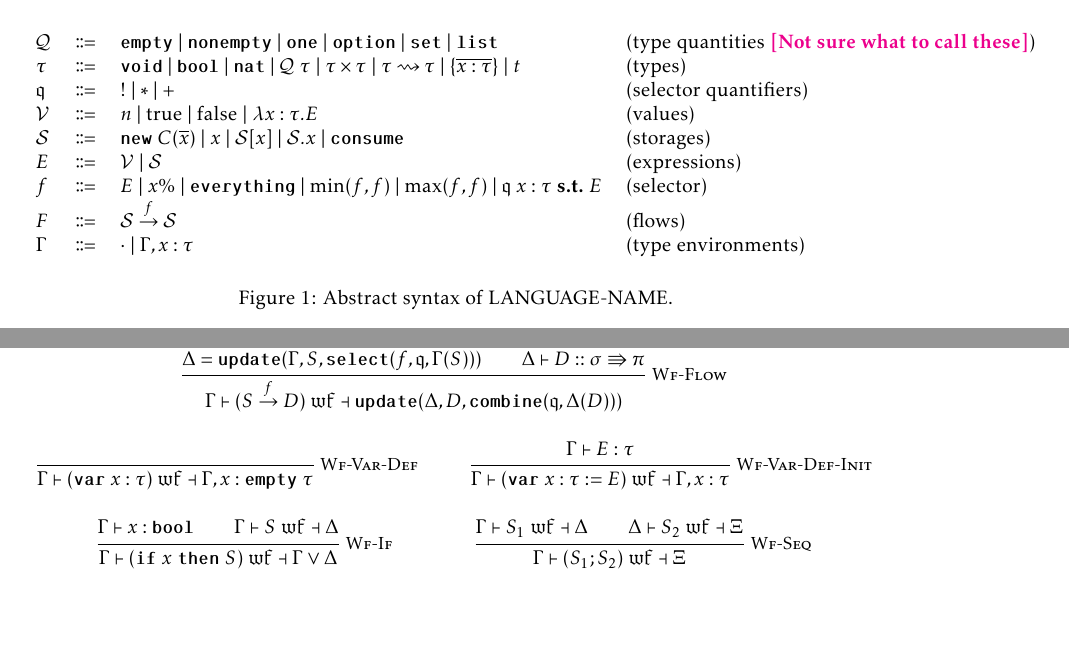
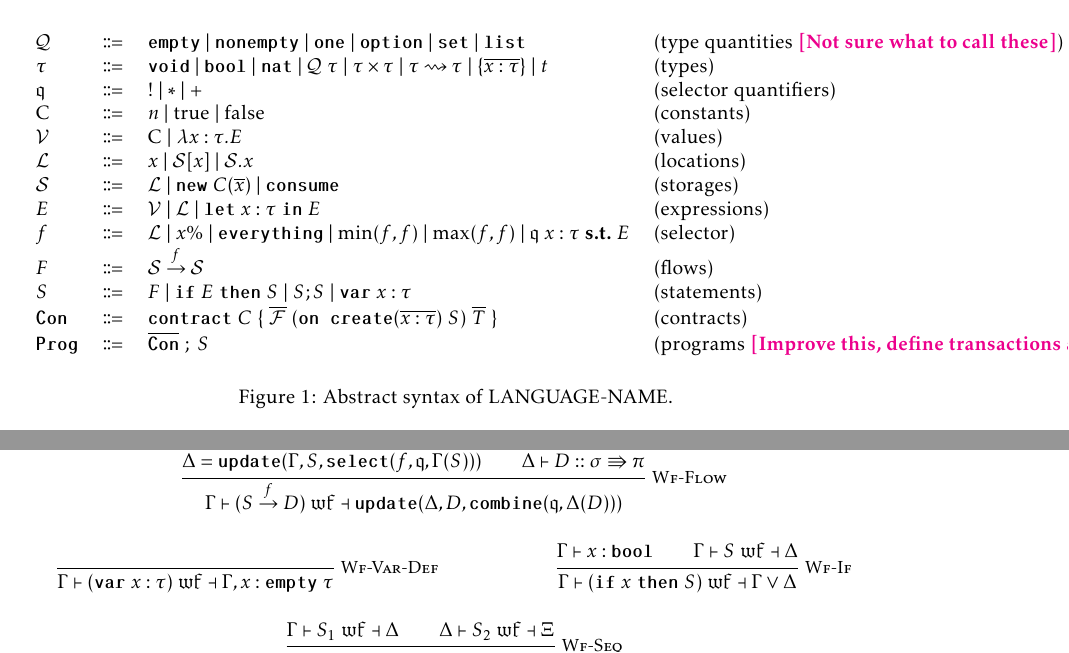
Before and after one commit to ReedOei/Psamathe, a LaTeX document (flow.tex, which reads macros.tex): two parts of pages 1 and 2 of 7, joined at a grey line, cut so that both start at the same text. The pictures show the PDF file flow.pdf that the author committed with the source.

Commit message:
Improvements to syntax description

```diff
--- a/flow.tex
+++ b/flow.tex
@@ -38,12 +38,16 @@
     $\mathcal{Q}$ & \bnfdef & $\emptyq$ \bnfalt $\nonempty$ \bnfalt $\one$ \bnfalt $\optionq$ \bnfalt $\setq$ \bnfalt $\listq$ & (type quantities \reed{Not sure what to call these}) \\
     $\tau$ & \bnfdef & $\voidt$ \bnfalt \boolt \bnfalt $\natt$ \bnfalt $\mathcal{Q}~\tau$ \bnfalt $\tau \times \tau$ \bnfalt $\tau \transforms \tau$ \bnfalt $\curlys{\overline{x : \tau}}$ \bnfalt $t$ & (types) \\
     $\mathfrak{q}$ & \bnfdef & $!$ \bnfalt $*$ \bnfalt $+$ & (selector quantifiers) \\
-    $\mathcal{V}$ & \bnfdef & $n$ \bnfalt true \bnfalt false \bnfalt $\lambda x : \tau. E$ & (values) \\
-    $\mathcal{S}$ & \bnfdef & $\newc~C(\overline{x})$ \bnfalt $x$ \bnfalt $\mathcal{S}[x]$ \bnfalt $\mathcal{S}.x$ \bnfalt $\consume$ & (storages) \\
-    $E$ & \bnfdef & $\mathcal{V}$ \bnfalt $\mathcal{S}$ & (expressions) \\
-    $f$ & \bnfdef & $E$ \bnfalt $x \%$ \bnfalt $\everything$ \bnfalt $\min(f, f)$ \bnfalt $\max(f, f)$ \bnfalt $\mathfrak{q}~x : \tau~\suchthat~E$ & (selector) \\
+    C & \bnfdef & $n$ \bnfalt true \bnfalt false & (constants) \\
+    $\mathcal{V}$ & \bnfdef & C \bnfalt $\lambda x : \tau. E$ & (values) \\
+    $\mathcal{L}$ & \bnfdef & $x$ \bnfalt $\mathcal{S}[x]$ \bnfalt $\mathcal{S}.x$ & (locations) \\
+    $\mathcal{S}$ & \bnfdef & $\mathcal{L}$ \bnfalt $\newc~C(\overline{x})$ \bnfalt $\consume$ & (storages) \\
+    $E$ & \bnfdef & $\mathcal{V}$ \bnfalt $\mathcal{L}$ \bnfalt $\letvar~x:\tau~\varin~E$ & (expressions) \\
+    $f$ & \bnfdef & $\mathcal{L}$ \bnfalt $x \%$ \bnfalt $\everything$ \bnfalt $\min(f, f)$ \bnfalt $\max(f, f)$ \bnfalt $\mathfrak{q}~x : \tau~\suchthat~E$ & (selector) \\
     $F$ & \bnfdef & $\mathcal{S} \sends{f} \mathcal{S}$ & (flows) \\
-    $\Gamma$ & \bnfdef & $\cdot$ \bnfalt $\Gamma, x : \tau$ & (type environments)
+    $S$ & \bnfdef & $F$ \bnfalt $\ifS~E~\thenS~S$ \bnfalt $S ; S$ \bnfalt $\var~x:\tau$ & (statements) \\
+    $\Con$ & \bnfdef & $\contract~C~\{~\overline{\mathcal{F}}~(\oncreate(\overline{x : \tau})~S)~\overline{T}~\}$ & (contracts) \\
+    $\Prog$ & \bnfdef & $\overline{\Con}~;~S$ & (programs \reed{Improve this, define transactions and fields, etc.})
     % $f$ & \bnfdef & $\mathcal{V}$ \bnfalt $x$ \bnfalt \everything & (selectors) \\
 % $\mathcal{F}$ & \bnfdef & $\mathcal{S}$ \bnfalt $\mathcal{S} \sends{f} \mathcal{F}$ & (flows) \\
 
@@ -194,9 +198,9 @@ The syntax $\tau \flowsto \sigma$ means that the storage accepts $\tau$ and prov
     \inferrule*[right=Wf-Var-Def]{
     }{ \Gamma \flowproves (\var~x : \tau)~\wf \flowprovesout \Gamma, x : \emptyq~\tau }
 
-    \inferrule*[right=Wf-Var-Def-Init]{
-        \Gamma \proves E : \tau
-    }{ \Gamma \flowproves (\var~x : \tau := E)~\wf \flowprovesout \Gamma, x : \tau }
+    % \inferrule*[right=Wf-Var-Def-Init]{
+    %     \Gamma \proves E : \tau
+    % }{ \Gamma \flowproves (\var~x : \tau := E)~\wf \flowprovesout \Gamma, x : \tau }
 
     \inferrule*[right=Wf-If]{
         \Gamma \proves x : \boolt
--- a/macros.tex
+++ b/macros.tex
@@ -58,6 +58,9 @@
 \newcommand{\contract}{\textbf{\texttt{contract}}\xspace}
 \newcommand{\oncreate}{\textbf{\texttt{on create}}\xspace}
 
+\newcommand{\Con}{\textbf{\texttt{Con}}\xspace}
+\newcommand{\Prog}{\textbf{\texttt{Prog}}\xspace}
+
 \newcommand{\one}{\textbf{\texttt{one}}\xspace}
 \newcommand{\emptyq}{\textbf{\texttt{empty}}\xspace}
 \newcommand{\setq}{\textbf{\texttt{set}}\xspace}
```
Also changed, not shown: flow.pdf.
